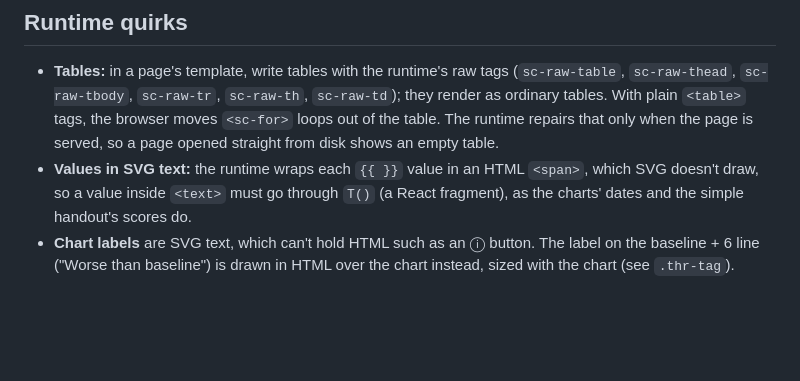
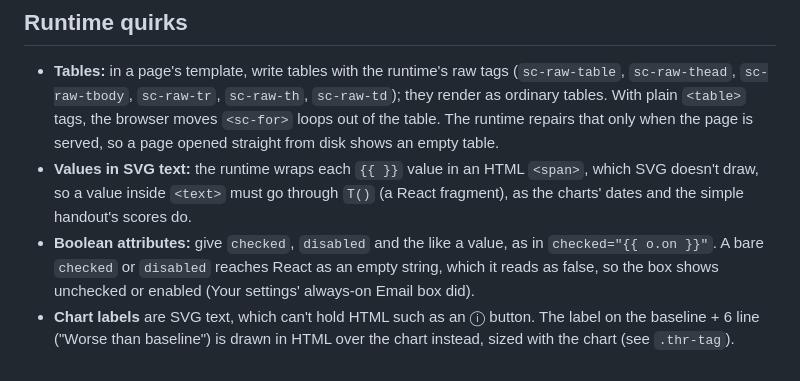
Before and after one commit to AURORA-Wellcome/clinician-dashboard-prototype, a Markdown page: MAINTAINING.md, the part around the change. Rendered like a GitHub page; blank space fills up the shorter version.

Commit message:
Note in MAINTAINING that boolean attributes need a value in the templates
A bare checked or disabled reaches React as an empty string, which it
reads as false; found while building Your settings (3af96b6).

Co-Authored-By: Claude Opus 5.5 <noreply@anthropic.com>

```diff
--- a/MAINTAINING.md
+++ b/MAINTAINING.md
@@ -66,4 +66,5 @@ Reviewers can pin notes to any part of the v2 and v3 pages and the landing page.
 
 - **Tables:** in a page's template, write tables with the runtime's raw tags (`sc-raw-table`, `sc-raw-thead`, `sc-raw-tbody`, `sc-raw-tr`, `sc-raw-th`, `sc-raw-td`); they render as ordinary tables. With plain `<table>` tags, the browser moves `<sc-for>` loops out of the table. The runtime repairs that only when the page is served, so a page opened straight from disk shows an empty table.
 - **Values in SVG text:** the runtime wraps each `{{ }}` value in an HTML `<span>`, which SVG doesn't draw, so a value inside `<text>` must go through `T()` (a React fragment), as the charts' dates and the simple handout's scores do.
+- **Boolean attributes:** give `checked`, `disabled` and the like a value, as in `checked="{{ o.on }}"`. A bare `checked` or `disabled` reaches React as an empty string, which it reads as false, so the box shows unchecked or enabled (Your settings' always-on Email box did).
 - **Chart labels** are SVG text, which can't hold HTML such as an ⓘ button. The label on the baseline + 6 line ("Worse than baseline") is drawn in HTML over the chart instead, sized with the chart (see `.thr-tag`).
```
